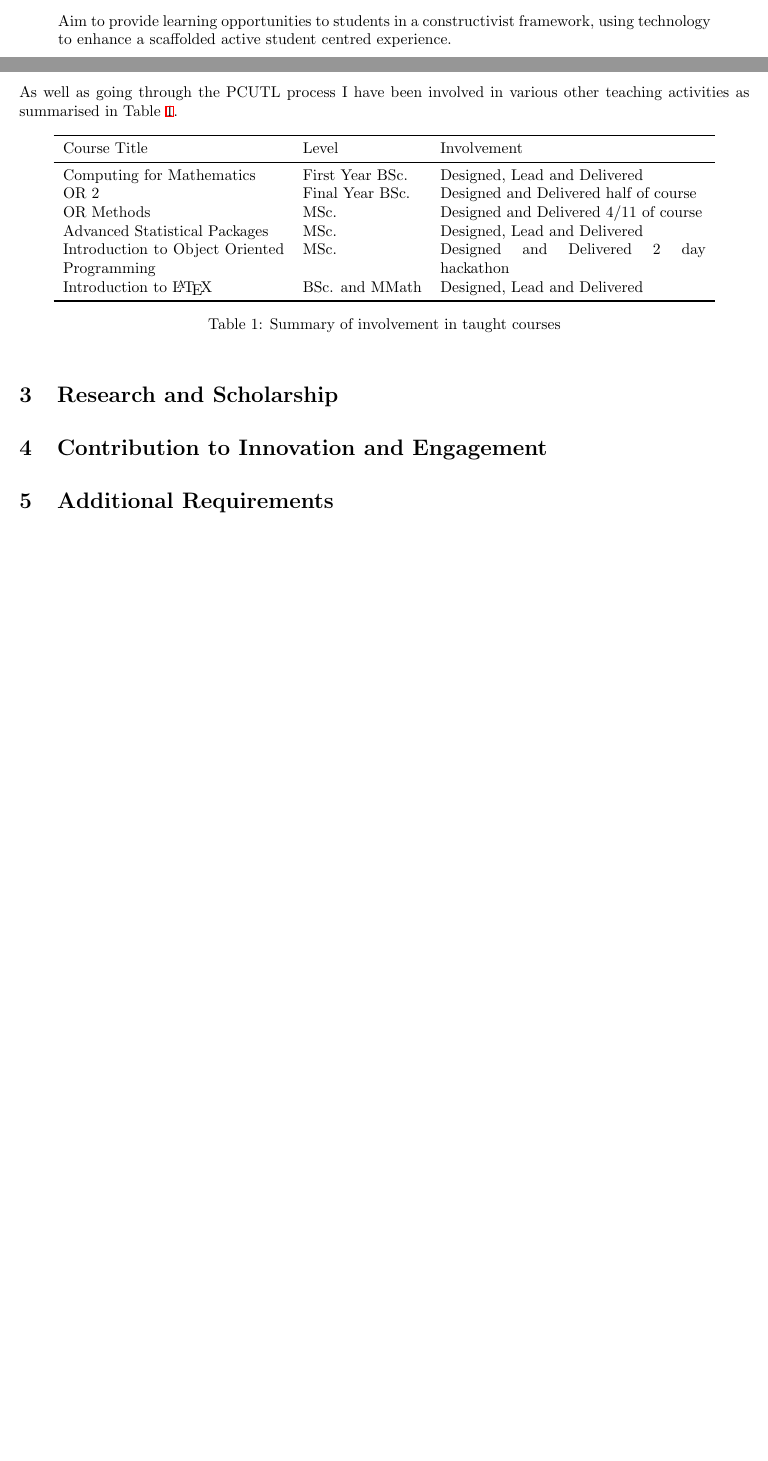
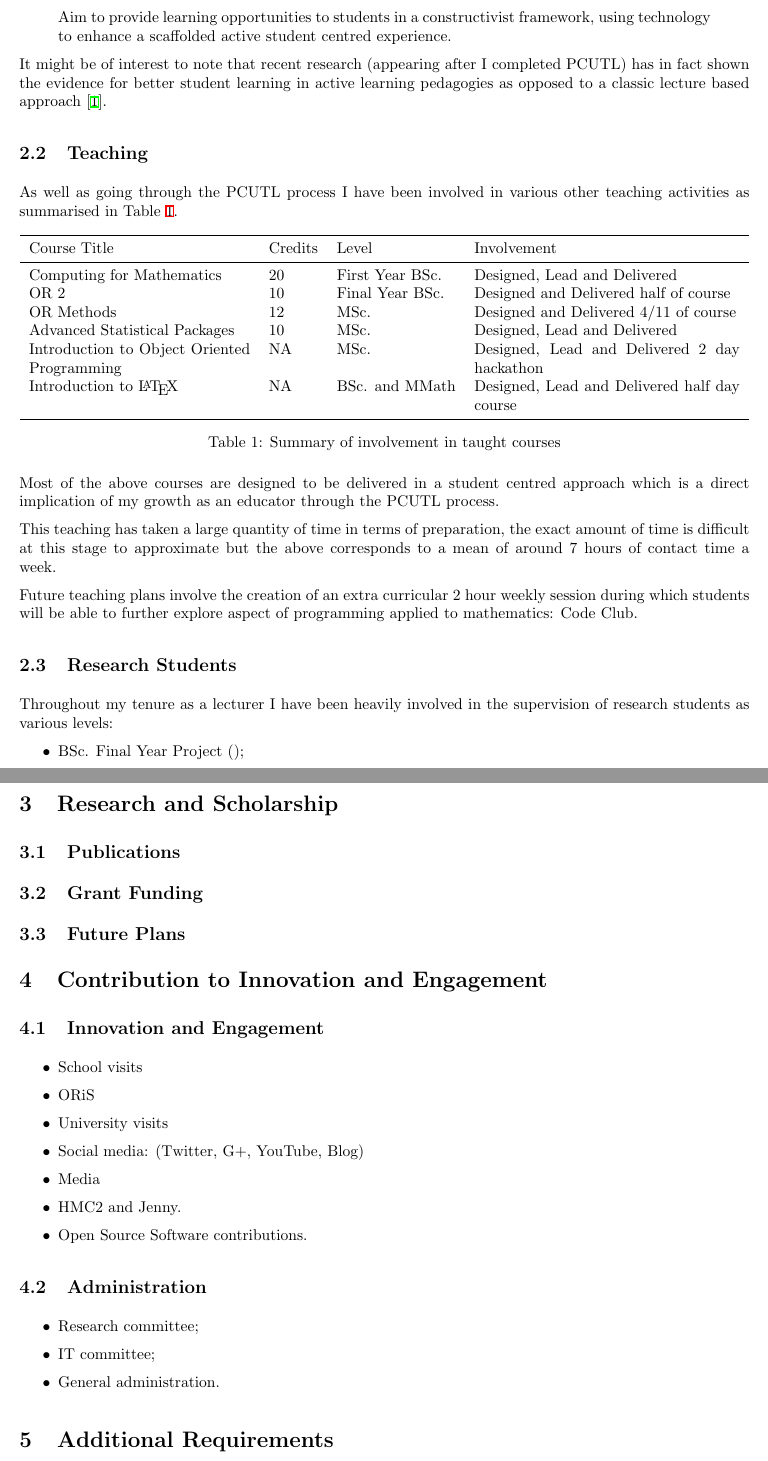
Before and after one commit to drvinceknight/ProbationReport2014, a LaTeX document (report.tex): two parts of pages 1 and 2 of 2 before the commit and two parts of pages 2 and 3 of 4 after it, joined at a grey line, cut so that both start at the same text, the shorter picture padded with empty space. The pictures show the PDF file report.pdf that the author committed with the source.

Commit message:
starting to work on research students

```diff
--- a/report.tex
+++ b/report.tex
@@ -46,6 +46,8 @@ The following summarises my present teaching philosophy which is a direct result
    Aim to provide learning opportunities to students in a constructivist framework, using technology to enhance a scaffolded active student centred experience.
 \end{quote}
 
+It might be of interest to note that recent research (appearing after I completed PCUTL) has in fact shown the evidence for better student learning in active learning pedagogies as opposed to a classic lecture based approach \cite{freeman_active_2014}.
+
 \subsection{Teaching}
 
 As well as going through the PCUTL process I have been involved in various other teaching activities as summarised in Table \ref{tab:teaching}.
@@ -56,12 +58,12 @@ As well as going through the PCUTL process I have been involved in various other
 \toprule
-Course Title & Level & Involvement\\
+Course Title & Credits & Level & Involvement\\
 \midrule
-Computing for Mathematics &  First Year BSc. & Designed, Lead and Delivered\\
-OR 2 &  Final Year BSc. & Designed and Delivered half of course\\
-OR Methods &  MSc. & Designed and Delivered 4/11 of course\\
-Advanced Statistical Packages &  MSc. & Designed, Lead and Delivered\\
-Introduction to Object Oriented Programming &  MSc. & Designed and Delivered 2 day hackathon\\
-Introduction to \LaTeX & BSc. and MMath & Designed, Lead and Delivered\\
+Computing for Mathematics & 20 &  First Year BSc. & Designed, Lead and Delivered\\
+OR 2 & 10 &  Final Year BSc.  & Designed and Delivered half of course\\
+OR Methods & 12 & MSc. & Designed and Delivered 4/11 of course\\
+Advanced Statistical Packages & 10 &  MSc. & Designed, Lead and Delivered\\
+Introduction to Object Oriented Programming & NA &  MSc. & Designed, Lead and Delivered 2 day hackathon\\
+Introduction to \LaTeX & NA & BSc. and MMath & Designed, Lead and Delivered half day course\\
 \bottomrule
 \end{tabular}
 \caption{Summary of involvement in taught courses}\label{tab:teaching}
@@ -70,7 +72,38 @@ Introduction to \LaTeX & BSc. and MMath & Designed, Lead and Delivered\\
 
 Most of the above courses are designed to be delivered in a student centred approach which is a direct implication of my growth as an educator through the PCUTL process.
 
+This teaching has taken a large quantity of time in terms of preparation, the exact amount of time is difficult at this stage to approximate but the above corresponds to a mean of around 7 hours of contact time a week.
+
+Future teaching plans involve the creation of an extra curricular 2 hour weekly session during which students will be able to further explore aspect of programming applied to mathematics: Code Club.
+
 \subsection{Research Students}
 
+Throughout my tenure as a lecturer I have been heavily involved in the supervision of research students as various levels:
+
+\begin{itemize}
+    \item BSc. Final Year Project ();
+\end{itemize}
+
+
 \section{Research and Scholarship}\label{sec:research}
+
+\subsection{Publications}
+\subsection{Grant Funding}
+\subsection{Future Plans}
+
 \section{Contribution to Innovation and Engagement}\label{sec:innovation}
+
+\subsection{Innovation and Engagement}
+
+\begin{itemize}
+    \item School visits
+    \item ORiS
+    \item University visits
+    \item Social media: (Twitter, G+, YouTube, Blog)
+    \item Media
+    \item HMC2 and Jenny.
+    \item Open Source Software contributions.
+\end{itemize}
+
+
+\subsection{Administration}
```
Also changed, not shown: report.pdf, report.tex (13 more changed lines).
